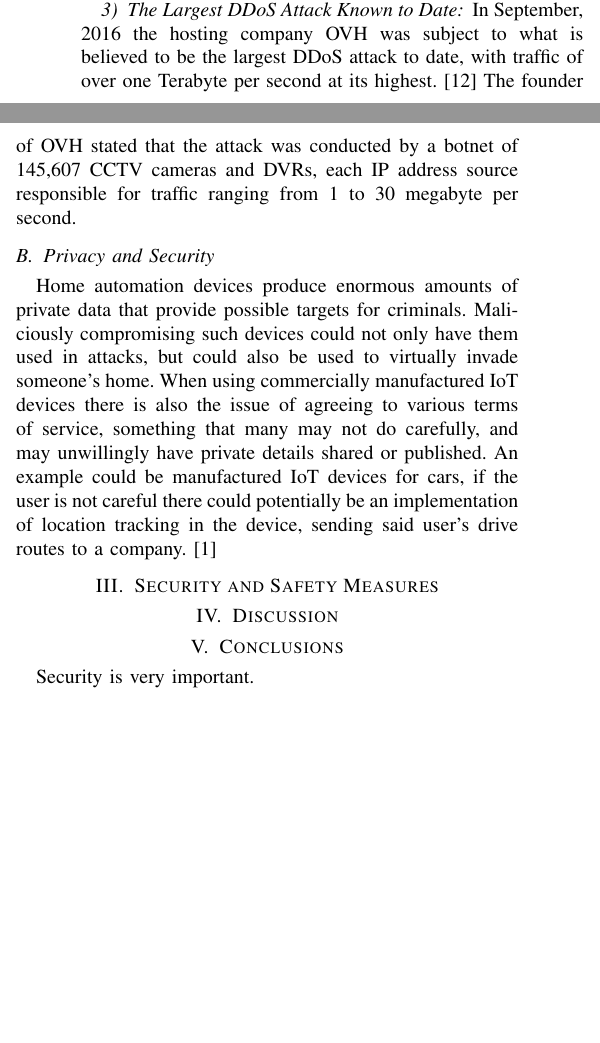
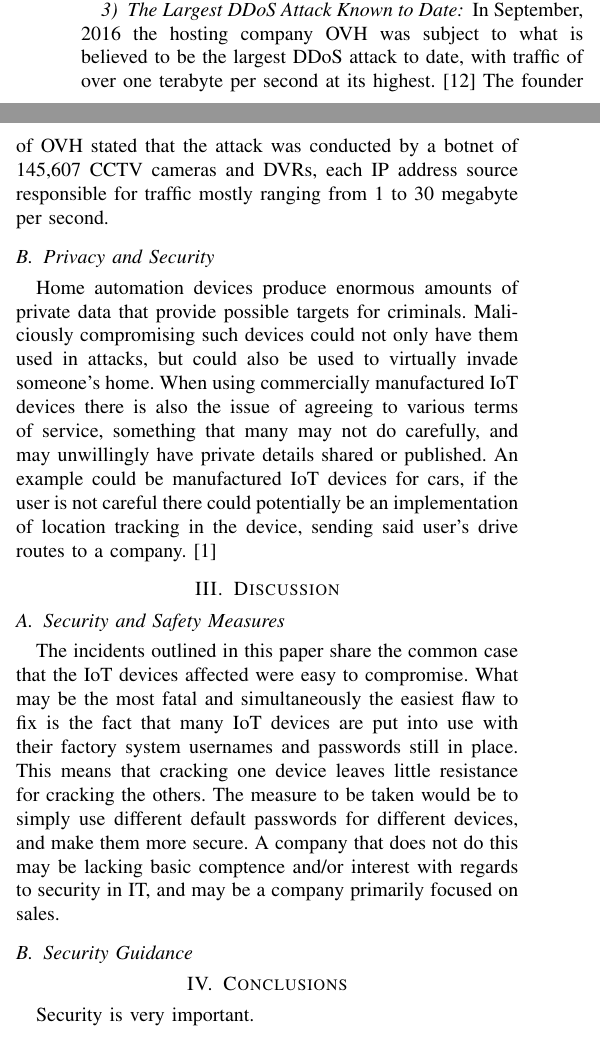
Before and after one commit to codingInSpace/tnm031-lab4, a LaTeX paper (lab4.tex): two parts of the columns of page 2 of 3, joined at a grey line, cut so that both start at the same text, the shorter picture padded with empty space. Compiled offline with pdfLaTeX; a missing font is replaced by an installed copy or a similar font; a LaTeX package or settings file that is missing is left out.

Commit message:
Change order of discussion related headers

```diff
--- a/lab4.tex
+++ b/lab4.tex
@@ -279,14 +279,19 @@ Flashpoint, a tech team that provides insights into cyber crime,\cite{flashpoint
 DynDNS released a public statement after the attack was mitigated, confirming that the Mirai malware was one source of the attacks and that in total, tens of millions of IP addresses were involved in the offense.\cite{dynstatement}
 
 \subsubsection{The Largest DDoS Attack Known to Date}
-In September, 2016 the hosting company OVH was subject to what is believed to be the largest DDoS attack to date, with traffic of over one Terabyte per second at its highest.\cite{scmagazine} The founder of OVH stated that the attack was conducted by a botnet of 145,607 CCTV cameras and DVRs, each IP address source responsible for traffic ranging from 1 to 30 megabyte per second.
+In September, 2016 the hosting company OVH was subject to what is believed to be the largest DDoS attack to date, with traffic of over one terabyte per second at its highest.\cite{scmagazine} The founder of OVH stated that the attack was conducted by a botnet of 145,607 CCTV cameras and DVRs, each IP address source responsible for traffic mostly ranging from 1 to 30 megabyte per second.
 
 \subsection{Privacy and Security}
 Home automation devices produce enormous amounts of private data that provide possible targets for criminals. Maliciously compromising such devices could not only have them used in attacks, but could also be used to virtually invade someone's home. When using commercially manufactured IoT devices there is also the issue of agreeing to various terms of service, something that many may not do carefully, and may unwillingly have private details shared or published. An example could be manufactured IoT devices for cars, if the user is not careful there could potentially be an implementation of location tracking in the device, sending said user's drive routes to a company.\cite{meola}
 
-\section{Security and Safety Measures}
+\section{Discussion}
+\subsection{Security and Safety Measures}
+The incidents outlined in this paper share the common case that the IoT devices affected were easy to compromise. What may be the most fatal and simultaneously the easiest flaw to fix is the fact that many IoT devices are put into use with their factory system usernames and passwords still in place. This means that cracking one device leaves little resistance for cracking the others. The measure to be taken would be to simply use different default passwords for different devices, and make them more secure. A company that does not do this may be lacking basic comptence and/or interest with regards to security in IT, and may be a company primarily focused on sales.
 
-\section{Discussion}
+% estimate risk of sharing privacy data
+%http://ieeexplore.ieee.org/stamp/stamp.jsp?arnumber=6849186
+
+\subsection{Security Guidance}
 
 \section{Conclusions}
 Security is very important.
```
